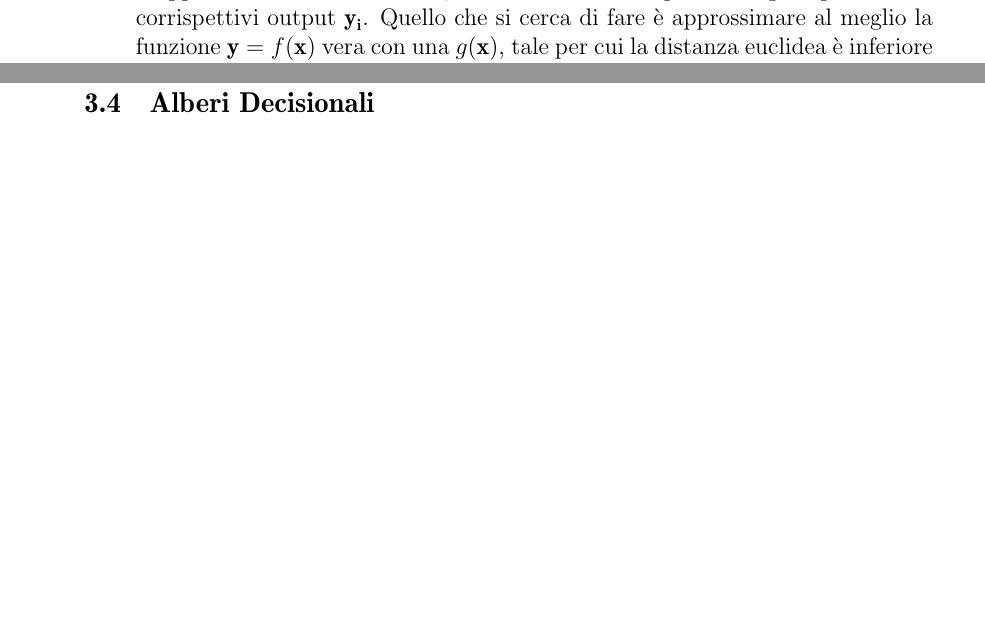
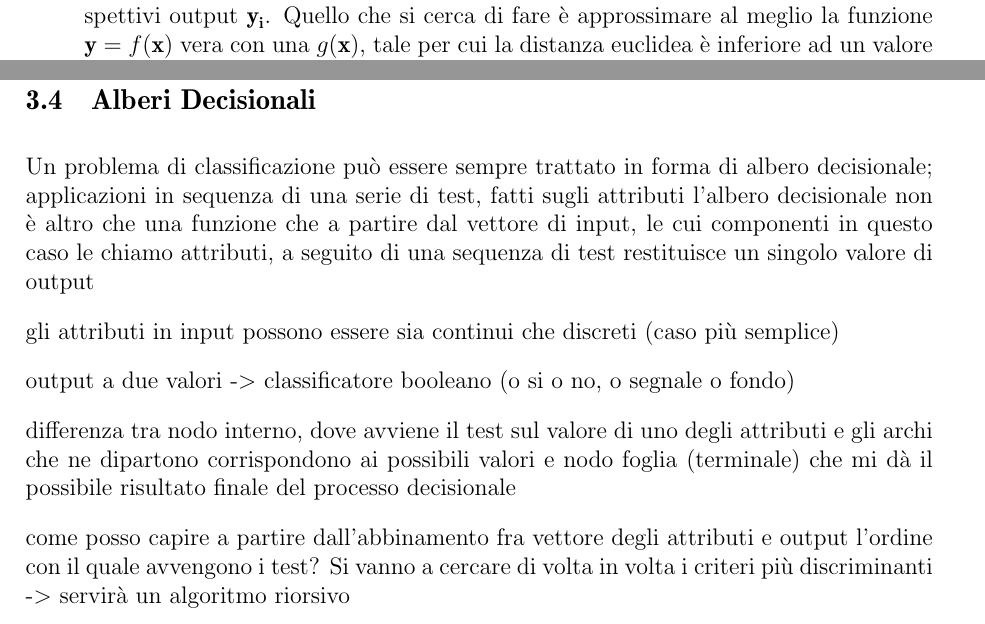
Before and after one commit to robomorelli/vae_bachelor_thesis, a LaTeX thesis (thesis.tex, which reads sections/chapter_2.tex): two parts of pages 20 and 22 of 29 before the commit and two parts of pages 19 and 21 of 28 after it, joined at a grey line, cut so that both start at the same text, the shorter picture padded with empty space. Compiled offline with pdfLaTeX.

Commit message:
Decision Tree_inizio

```diff
--- a/sections/chapter_2.tex
+++ b/sections/chapter_2.tex
@@ -189,3 +189,16 @@ Come ultima considerazione sulle reti neurali bisogna sottolineare che il coeffi
 
 \subsection{Alberi Decisionali}
 \label{alberi decisionali}
+
+Un problema di classificazione può essere sempre trattato in forma di albero decisionale;
+applicazioni in sequenza di una serie di test, fatti sugli attributi
+l'albero decisionale non è altro che una funzione che a partire dal vettore di input, le cui componenti in questo caso le chiamo attributi, a seguito di una sequenza di test restituisce un singolo valore di output
+
+gli attributi in input possono essere sia continui che discreti (caso più semplice)
+
+output a due valori -> classificatore booleano (o si o no, o segnale o fondo)
+
+differenza tra nodo interno, dove avviene il test sul valore di uno degli attributi e gli archi che ne dipartono corrispondono ai possibili valori e nodo foglia (terminale) che mi dà il possibile risultato finale del processo decisionale
+
+come posso capire a partire dall'abbinamento fra vettore degli attributi e output l'ordine con il quale avvengono i test?
+Si vanno a cercare di volta in volta i criteri più discriminanti -> servirà un algoritmo riorsivo
```
Also changed, not shown: sections/Introduzione.tex (+1 -1 lines), thesis-blx.bib (+7 -7 lines), thesis.pdf, 1 other file.
